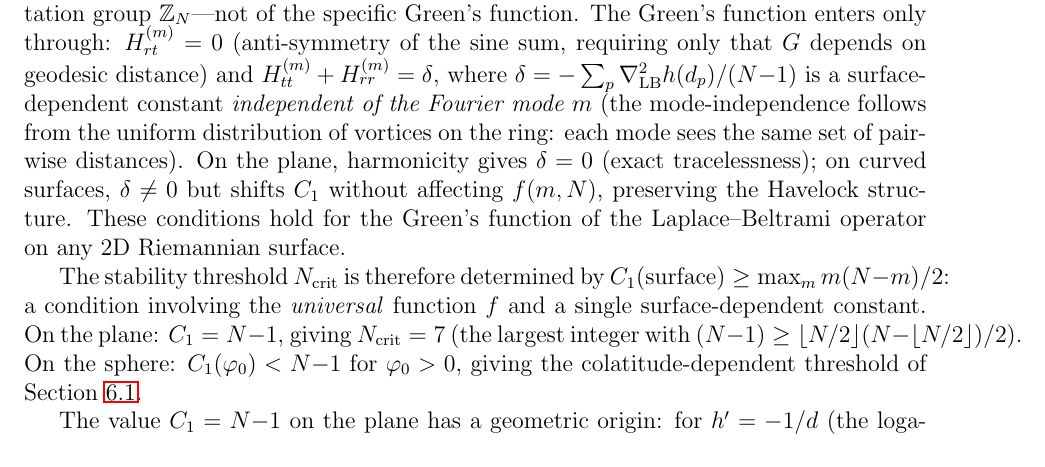
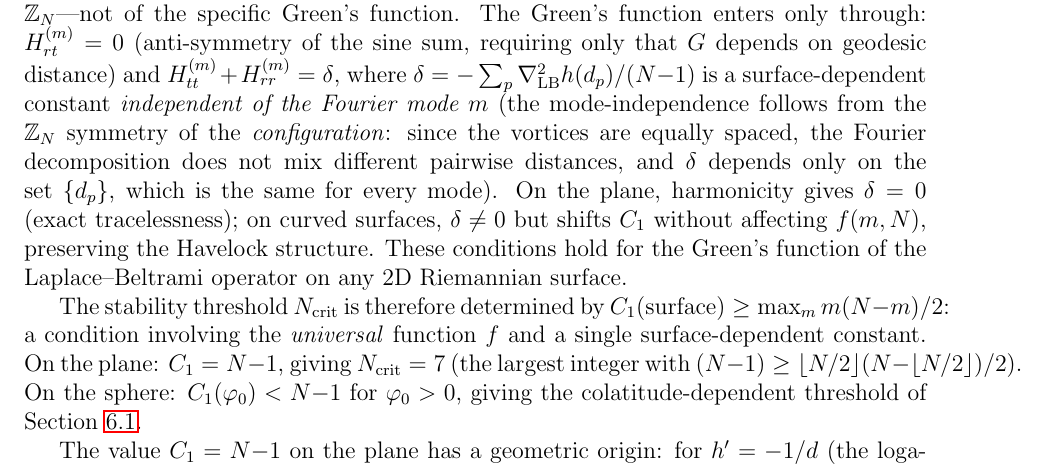
Before and after one commit to speagleg/polar-planetary-polygons, a LaTeX paper (latex/paper/main.tex): part of page 19 of 22, cut so that both start at the same text. Compiled offline with pdfLaTeX.

Commit message:
Clarify delta mode-independence: Z_N symmetry of configuration, not just H
The mode-independence of delta follows from the Z_N symmetry of the
CONFIGURATION (equally spaced vortices), not just the Z_N symmetry
of H. This ensures the Fourier decomposition doesn't mix different
pairwise distances, so delta depends only on the set {d_p}, which
is the same for every mode.

Co-Authored-By: Claude Opus 4.6 (1M context) <noreply@anthropic.com>

```diff
--- a/latex/paper/main.tex
+++ b/latex/paper/main.tex
@@ -1467,9 +1467,11 @@ requiring only that $G$ depends on geodesic distance) and
 $H_{tt}^{(m)} + H_{rr}^{(m)} = \delta$, where
 $\delta = -\sum_p \nabla^2_{\mathrm{LB}} h(d_p)/(N{-}1)$ is a
 surface-dependent constant \emph{independent of the Fourier mode~$m$}
-(the mode-independence follows from the uniform distribution of
-vortices on the ring: each mode sees the same set of pairwise
-distances).  On the plane, harmonicity gives $\delta = 0$ (exact
+(the mode-independence follows from the $\mathbb{Z}_N$ symmetry
+of the \emph{configuration}: since the vortices are equally spaced,
+the Fourier decomposition does not mix different pairwise distances,
+and $\delta$ depends only on the set $\{d_p\}$, which is the same
+for every mode).  On the plane, harmonicity gives $\delta = 0$ (exact
 tracelessness); on curved surfaces, $\delta \ne 0$ but shifts
 $C_1$ without affecting $f(m,N)$, preserving the Havelock structure.
 These conditions hold for the Green's function of the
```
Also changed, not shown: paper.pdf.
